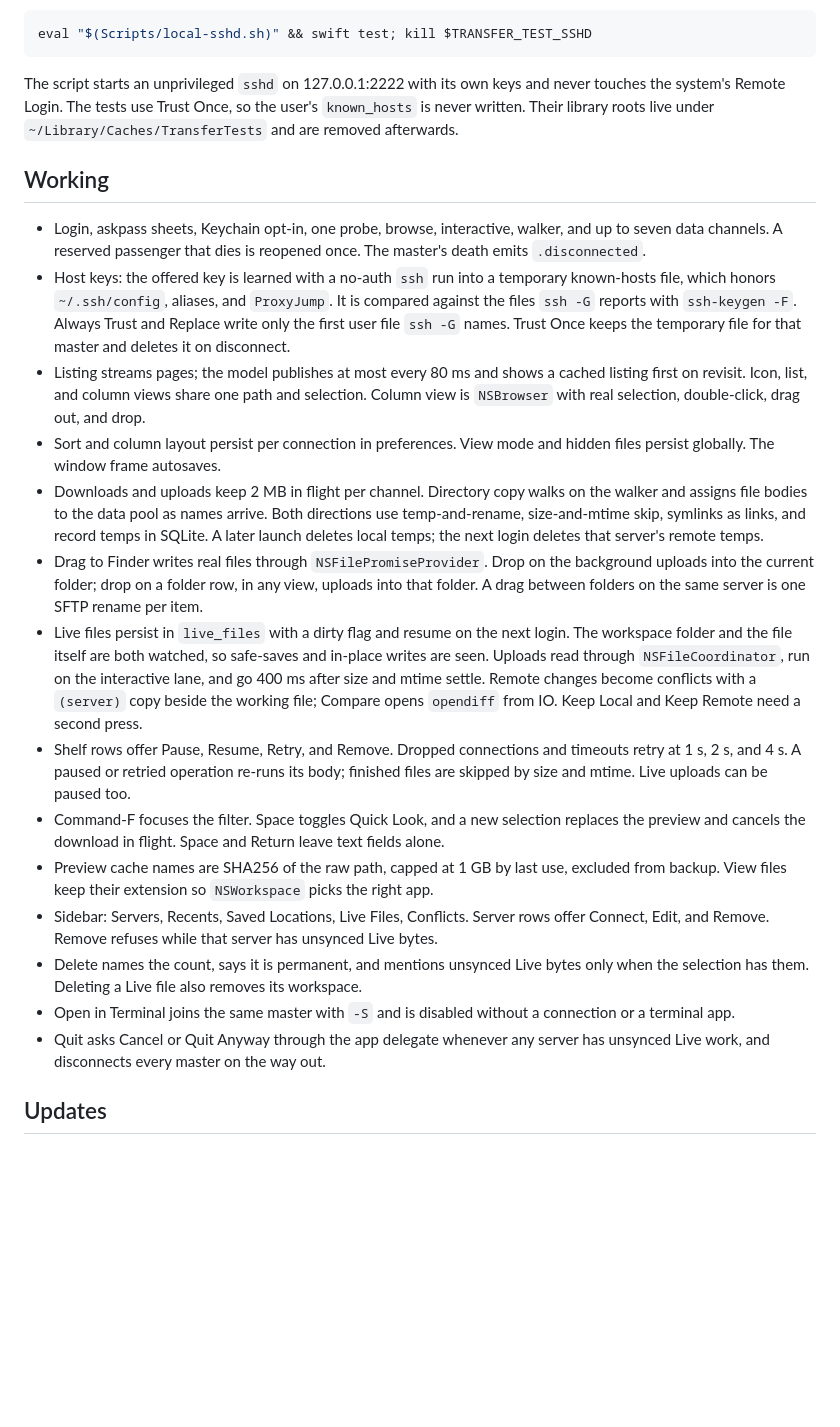
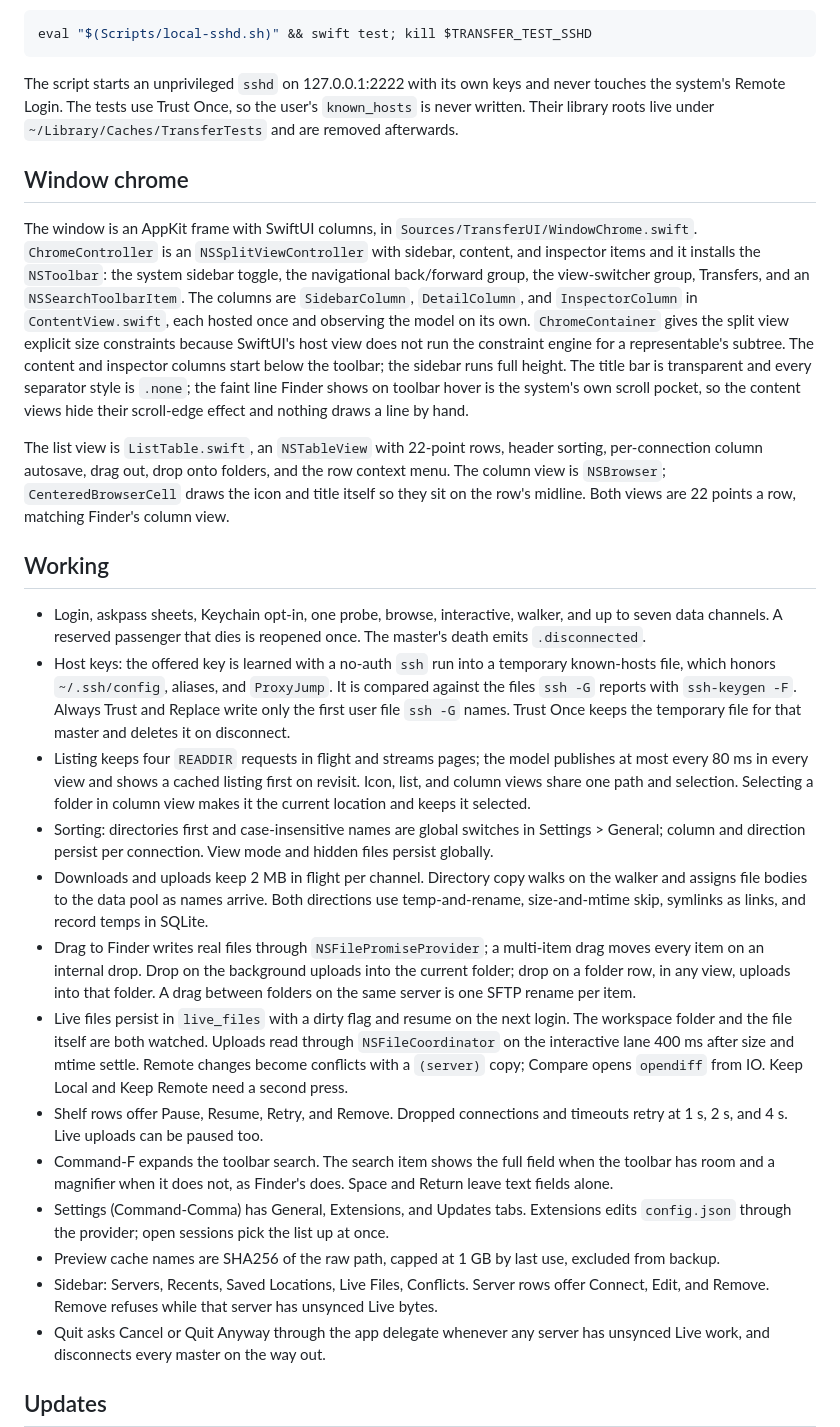
Before and after one commit to shreeve/transfer, a Markdown page: HANDOFF.md, the part around one of its changes. GitHub-like rendering; blank space fills up the shorter version.

Commit message:
Bring the handoff up to date with the AppKit chrome.

```diff
--- a/HANDOFF.md
+++ b/HANDOFF.md
@@ -29,21 +29,26 @@ eval "$(Scripts/local-sshd.sh)" && swift test; kill $TRANSFER_TEST_SSHD
 
 The script starts an unprivileged `sshd` on 127.0.0.1:2222 with its own keys and never touches the system's Remote Login. The tests use Trust Once, so the user's `known_hosts` is never written. Their library roots live under `~/Library/Caches/TransferTests` and are removed afterwards.
 
+## Window chrome
+
+The window is an AppKit frame with SwiftUI columns, in `Sources/TransferUI/WindowChrome.swift`. `ChromeController` is an `NSSplitViewController` with sidebar, content, and inspector items and it installs the `NSToolbar`: the system sidebar toggle, the navigational back/forward group, the view-switcher group, Transfers, and an `NSSearchToolbarItem`. The columns are `SidebarColumn`, `DetailColumn`, and `InspectorColumn` in `ContentView.swift`, each hosted once and observing the model on its own. `ChromeContainer` gives the split view explicit size constraints because SwiftUI's host view does not run the constraint engine for a representable's subtree. The content and inspector columns start below the toolbar; the sidebar runs full height. The title bar is transparent and every separator style is `.none`; the faint line Finder shows on toolbar hover is the system's own scroll pocket, so the content views hide their scroll-edge effect and nothing draws a line by hand.
+
+The list view is `ListTable.swift`, an `NSTableView` with 22-point rows, header sorting, per-connection column autosave, drag out, drop onto folders, and the row context menu. The column view is `NSBrowser`; `CenteredBrowserCell` draws the icon and title itself so they sit on the row's midline. Both views are 22 points a row, matching Finder's column view.
+
 ## Working
 
 - Login, askpass sheets, Keychain opt-in, one probe, browse, interactive, walker, and up to seven data channels. A reserved passenger that dies is reopened once. The master's death emits `.disconnected`.
 - Host keys: the offered key is learned with a no-auth `ssh` run into a temporary known-hosts file, which honors `~/.ssh/config`, aliases, and `ProxyJump`. It is compared against the files `ssh -G` reports with `ssh-keygen -F`. Always Trust and Replace write only the first user file `ssh -G` names. Trust Once keeps the temporary file for that master and deletes it on disconnect.
-- Listing streams pages; the model publishes at most every 80 ms and shows a cached listing first on revisit. Icon, list, and column views share one path and selection. Column view is `NSBrowser` with real selection, double-click, drag out, and drop.
-- Sort and column layout persist per connection in preferences. View mode and hidden files persist globally. The window frame autosaves.
-- Downloads and uploads keep 2 MB in flight per channel. Directory copy walks on the walker and assigns file bodies to the data pool as names arrive. Both directions use temp-and-rename, size-and-mtime skip, symlinks as links, and record temps in SQLite. A later launch deletes local temps; the next login deletes that server's remote temps.
-- Drag to Finder writes real files through `NSFilePromiseProvider`. Drop on the background uploads into the current folder; drop on a folder row, in any view, uploads into that folder. A drag between folders on the same server is one SFTP rename per item.
-- Live files persist in `live_files` with a dirty flag and resume on the next login. The workspace folder and the file itself are both watched, so safe-saves and in-place writes are seen. Uploads read through `NSFileCoordinator`, run on the interactive lane, and go 400 ms after size and mtime settle. Remote changes become conflicts with a `(server)` copy beside the working file; Compare opens `opendiff` from IO. Keep Local and Keep Remote need a second press.
-- Shelf rows offer Pause, Resume, Retry, and Remove. Dropped connections and timeouts retry at 1 s, 2 s, and 4 s. A paused or retried operation re-runs its body; finished files are skipped by size and mtime. Live uploads can be paused too.
-- Command-F focuses the filter. Space toggles Quick Look, and a new selection replaces the preview and cancels the download in flight. Space and Return leave text fields alone.
-- Preview cache names are SHA256 of the raw path, capped at 1 GB by last use, excluded from backup. View files keep their extension so `NSWorkspace` picks the right app.
+- Listing keeps four `READDIR` requests in flight and streams pages; the model publishes at most every 80 ms in every view and shows a cached listing first on revisit. Icon, list, and column views share one path and selection. Selecting a folder in column view makes it the current location and keeps it selected.
+- Sorting: directories first and case-insensitive names are global switches in Settings > General; column and direction persist per connection. View mode and hidden files persist globally.
+- Downloads and uploads keep 2 MB in flight per channel. Directory copy walks on the walker and assigns file bodies to the data pool as names arrive. Both directions use temp-and-rename, size-and-mtime skip, symlinks as links, and record temps in SQLite.
+- Drag to Finder writes real files through `NSFilePromiseProvider`; a multi-item drag moves every item on an internal drop. Drop on the background uploads into the current folder; drop on a folder row, in any view, uploads into that folder. A drag between folders on the same server is one SFTP rename per item.
+- Live files persist in `live_files` with a dirty flag and resume on the next login. The workspace folder and the file itself are both watched. Uploads read through `NSFileCoordinator` on the interactive lane 400 ms after size and mtime settle. Remote changes become conflicts with a `(server)` copy; Compare opens `opendiff` from IO. Keep Local and Keep Remote need a second press.
+- Shelf rows offer Pause, Resume, Retry, and Remove. Dropped connections and timeouts retry at 1 s, 2 s, and 4 s. Live uploads can be paused too.
+- Command-F expands the toolbar search. The search item shows the full field when the toolbar has room and a magnifier when it does not, as Finder's does. Space and Return leave text fields alone.
+- Settings (Command-Comma) has General, Extensions, and Updates tabs. Extensions edits `config.json` through the provider; open sessions pick the list up at once.
+- Preview cache names are SHA256 of the raw path, capped at 1 GB by last use, excluded from backup.
 - Sidebar: Servers, Recents, Saved Locations, Live Files, Conflicts. Server rows offer Connect, Edit, and Remove. Remove refuses while that server has unsynced Live bytes.
-- Delete names the count, says it is permanent, and mentions unsynced Live bytes only when the selection has them. Deleting a Live file also removes its workspace.
-- Open in Terminal joins the same master with `-S` and is disabled without a connection or a terminal app.
 - Quit asks Cancel or Quit Anyway through the app delegate whenever any server has unsynced Live work, and disconnects every master on the way out.
 
 ## Updates
```
Also changed, not shown: other parts of HANDOFF.md (+3 -3 lines).
